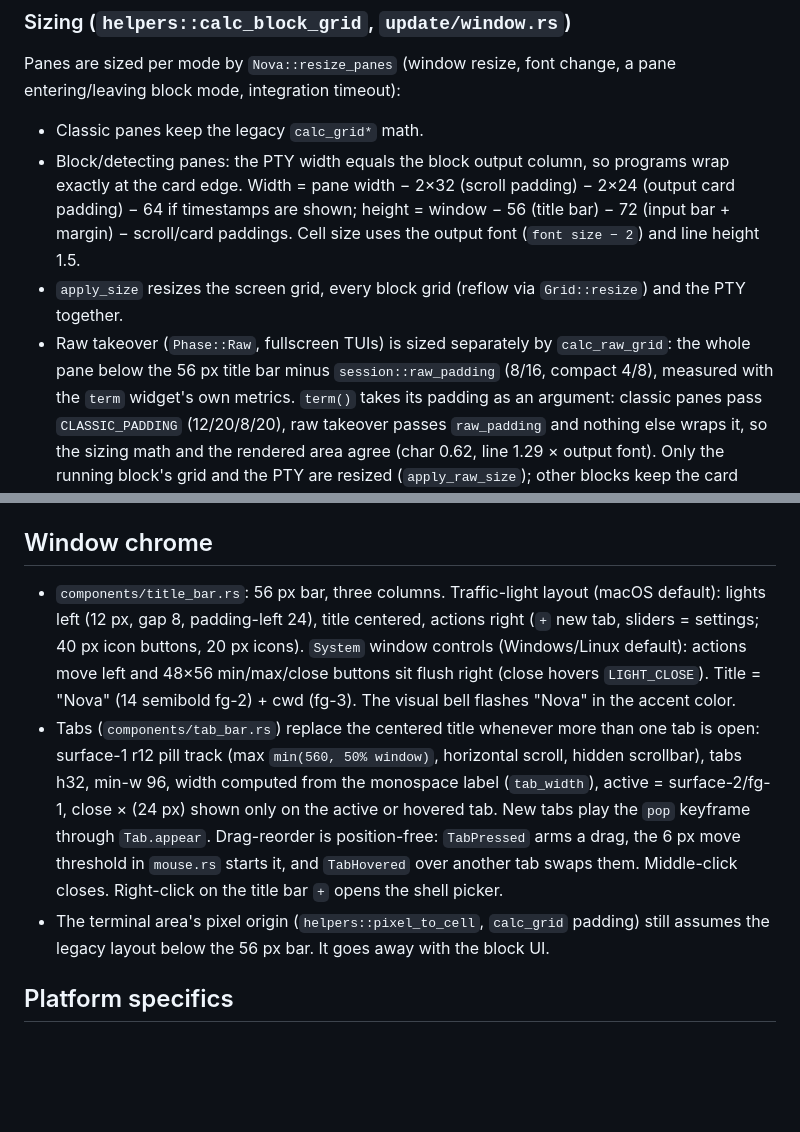
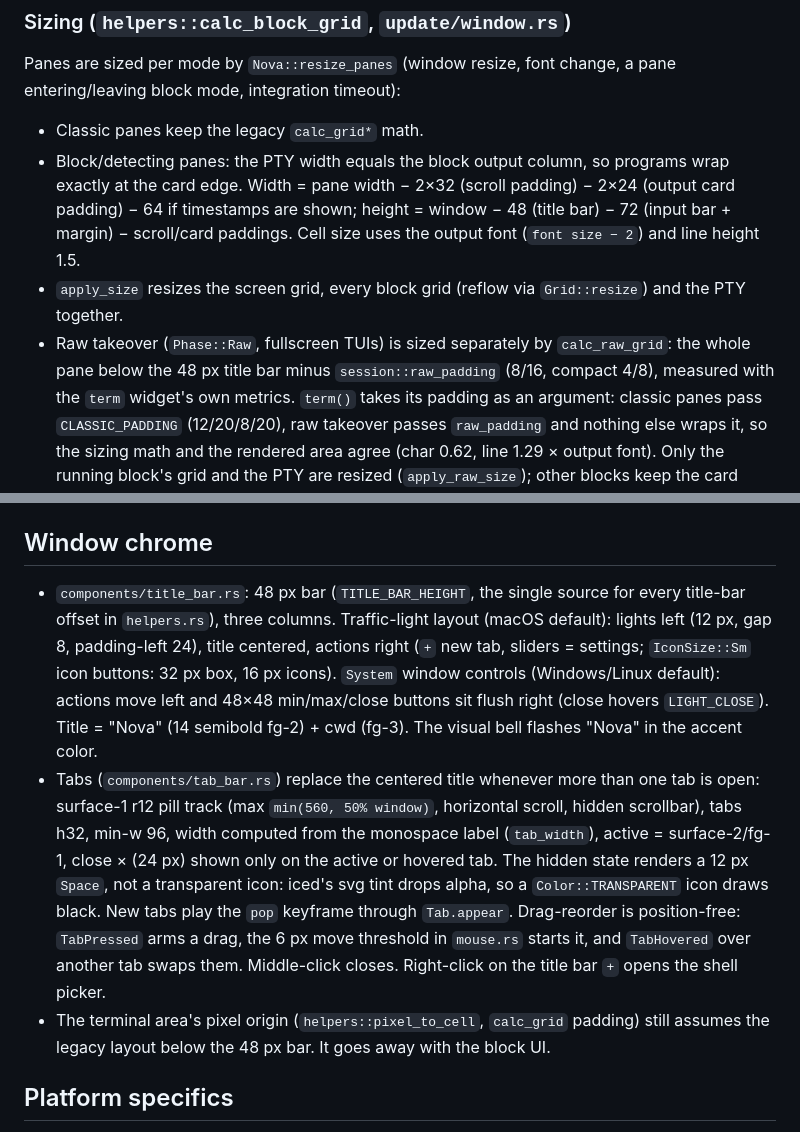
Before and after one commit to pmqueiroz/nova, a Markdown page: .refs/architecture.md, 2 parts joined by grey strips. Drawn GitHub-style; blank space fills up the shorter version.

Commit message:
docs: document title bar size and icon button variants
Co-Authored-By: Claude Opus 5.5 <noreply@anthropic.com>
Claude-Session: https://claude.ai/code/session_019nTgEQqxbQ5BrKU2nRd8k9

```diff
--- a/.refs/architecture.md
+++ b/.refs/architecture.md
@@ -391,12 +391,12 @@ change, a pane entering/leaving block mode, integration timeout):
 - Block/detecting panes: the PTY width equals the block output column, so
   programs wrap exactly at the card edge. Width = pane width − 2×32 (scroll
   padding) − 2×24 (output card padding) − 64 if timestamps are shown; height =
-  window − 56 (title bar) − 72 (input bar + margin) − scroll/card paddings.
+  window − 48 (title bar) − 72 (input bar + margin) − scroll/card paddings.
   Cell size uses the output font (`font size − 2`) and line height 1.5.
 - `apply_size` resizes the screen grid, every block grid (reflow via
   `Grid::resize`) and the PTY together.
 - Raw takeover (`Phase::Raw`, fullscreen TUIs) is sized separately by
-  `calc_raw_grid`: the whole pane below the 56 px title bar minus
+  `calc_raw_grid`: the whole pane below the 48 px title bar minus
   `session::raw_padding` (8/16, compact 4/8), measured with the `term`
   widget's own metrics. `term()` takes its padding as an argument: classic
   panes pass `CLASSIC_PADDING` (12/20/8/20), raw takeover passes
@@ -456,24 +456,27 @@ Text goes through `ui::typography::Typography`, fonts through
 
 ## Window chrome
 
-- `components/title_bar.rs`: 56 px bar, three columns. Traffic-light
+- `components/title_bar.rs`: 48 px bar (`TITLE_BAR_HEIGHT`, the single
+  source for every title-bar offset in `helpers.rs`), three columns. Traffic-light
   layout (macOS default): lights left (12 px, gap 8, padding-left 24), title
-  centered, actions right (`+` new tab, sliders = settings; 40 px icon
-  buttons, 20 px icons). `System` window controls (Windows/Linux default):
-  actions move left and 48×56 min/max/close buttons sit flush right (close
+  centered, actions right (`+` new tab, sliders = settings;
+  `IconSize::Sm` icon buttons: 32 px box, 16 px icons). `System` window controls (Windows/Linux default):
+  actions move left and 48×48 min/max/close buttons sit flush right (close
   hovers `LIGHT_CLOSE`). Title = "Nova" (14 semibold fg-2) + cwd (fg-3).
   The visual bell flashes "Nova" in the accent color.
 - Tabs (`components/tab_bar.rs`) replace the centered title whenever more than
   one tab is open: surface-1 r12 pill track (max `min(560, 50% window)`,
   horizontal scroll, hidden scrollbar), tabs h32, min-w 96, width computed from
   the monospace label (`tab_width`), active = surface-2/fg-1, close × (24 px)
-  shown only on the active or hovered tab. New tabs play the `pop` keyframe
+  shown only on the active or hovered tab. The hidden state renders a
+  12 px `Space`, not a transparent icon: iced's svg tint drops alpha, so a
+  `Color::TRANSPARENT` icon draws black. New tabs play the `pop` keyframe
   through `Tab.appear`. Drag-reorder is position-free: `TabPressed` arms a
   drag, the 6 px move threshold in `mouse.rs` starts it, and `TabHovered`
   over another tab swaps them. Middle-click closes. Right-click on the title
   bar `+` opens the shell picker.
 - The terminal area's pixel origin (`helpers::pixel_to_cell`, `calc_grid`
-  padding) still assumes the legacy layout below the 56 px bar. It goes away
+  padding) still assumes the legacy layout below the 48 px bar. It goes away
   with the block UI.
 
 ## Platform specifics
```
Also changed, not shown: .refs/design-system.md (+3 -2 lines).
